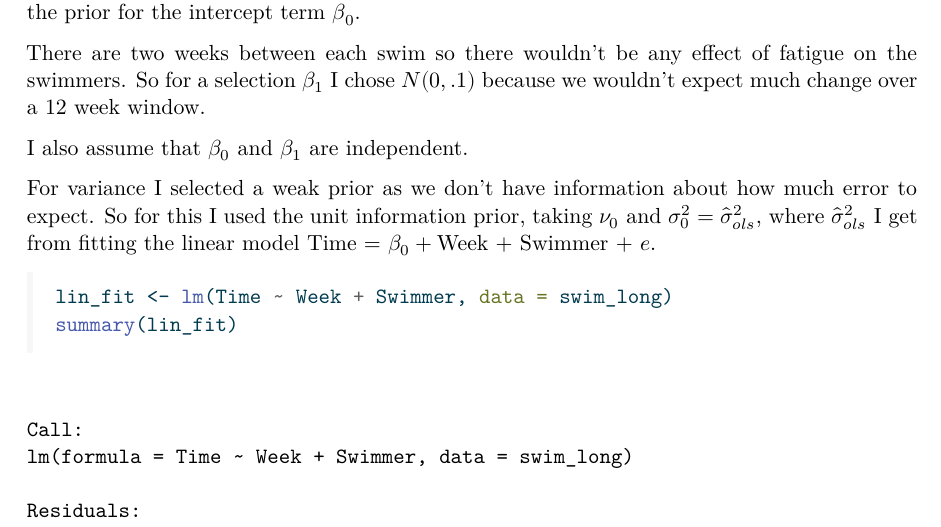
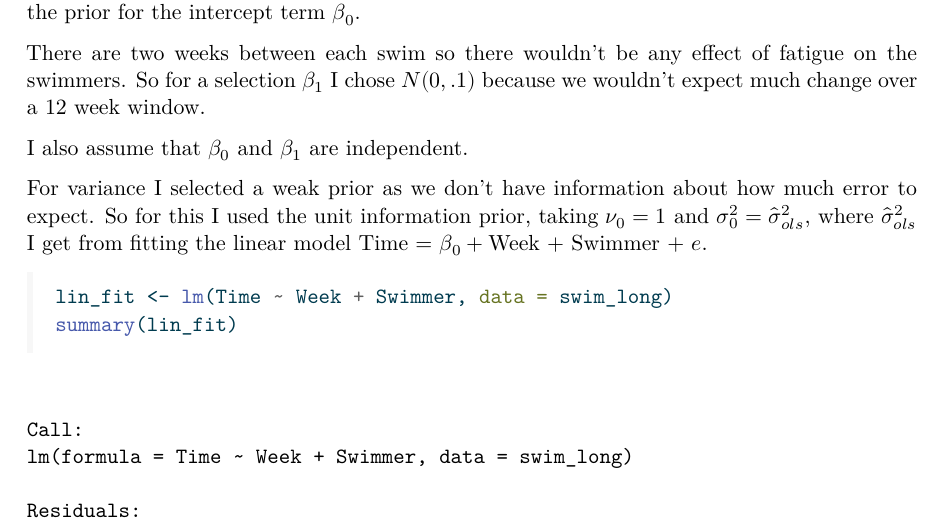
Before and after one commit to jccoolguy/STAT_638, a Quarto document (Homeworks/HW_9/JC_STAT_638_HW_9.qmd): part of page 2 of 6, cut so that both start at the same text. The pictures show the output file Homeworks/HW_9/JC_STAT_638_HW_9.pdf that the author committed with the source.

Commit message:
hw9 start

````diff
--- a/Homeworks/HW_9/JC_STAT_638_HW_9.qmd
+++ b/Homeworks/HW_9/JC_STAT_638_HW_9.qmd
@@ -39,7 +39,7 @@ There are two weeks between each swim so there wouldn't be any effect of fatigue
 
 I also assume that $\beta_0$ and $\beta_1$ are independent.
 
-For variance I selected a weak prior as we don't have information about how much error to expect. So for this I used the unit information prior, taking $\nu_0$ and $\sigma_0^2=\hat{\sigma}^2_{ols}$, where $\hat{\sigma}_{ols}^2$ I get from fitting the linear model $\text{Time = } \beta_0 +\text{Week + Swimmer + }e$.
+For variance I selected a weak prior as we don't have information about how much error to expect. So for this I used the unit information prior, taking $\nu_0=1$ and $\sigma_0^2=\hat{\sigma}^2_{ols}$, where $\hat{\sigma}_{ols}^2$ I get from fitting the linear model $\text{Time = } \beta_0 +\text{Week + Swimmer + }e$.
 
 ```{r}
 lin_fit <- lm(Time ~ Week + Swimmer, data = swim_long)
````
Also changed, not shown: Homeworks/HW_9/JC_STAT_638_HW_9.pdf, 1 other file.
